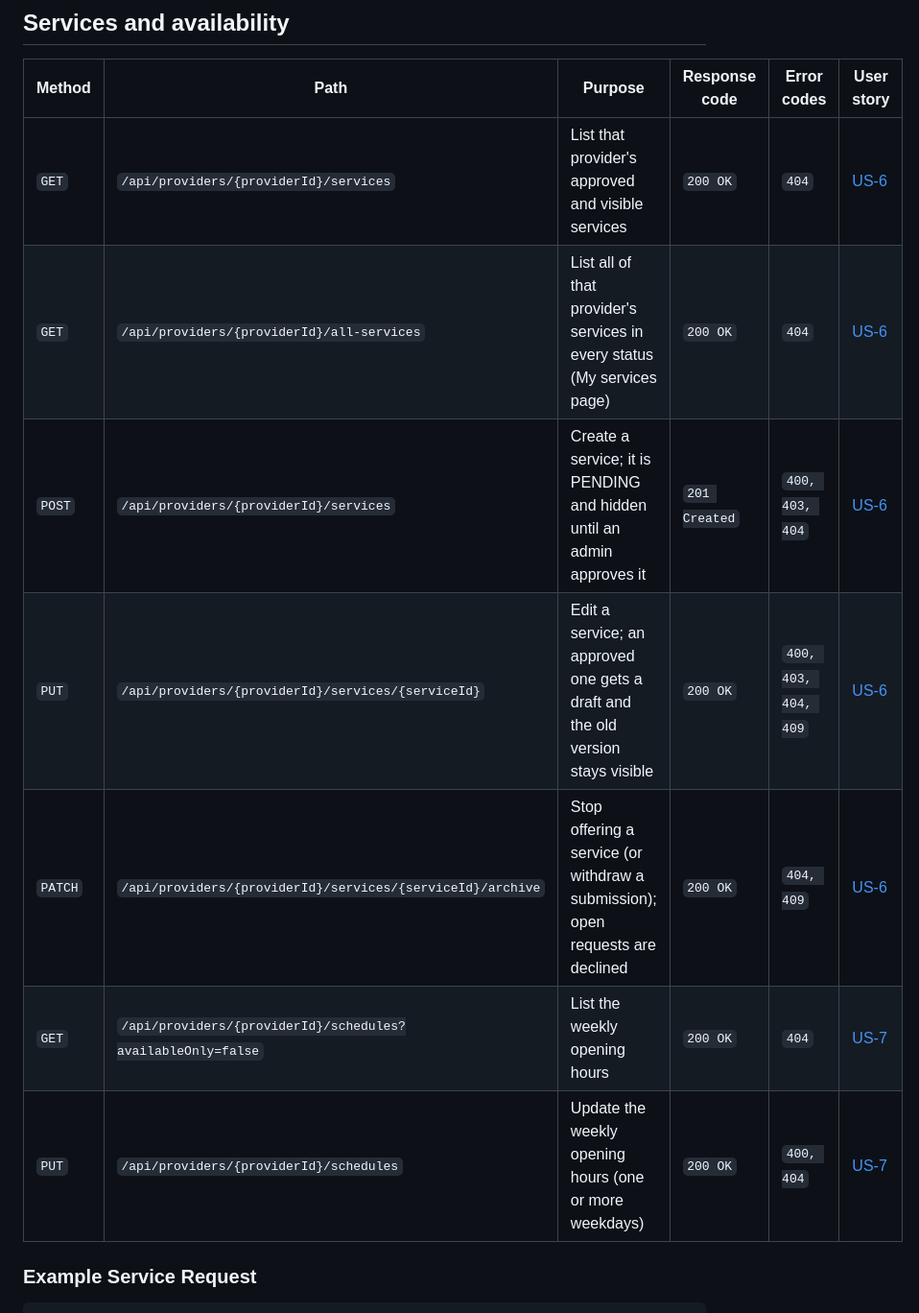
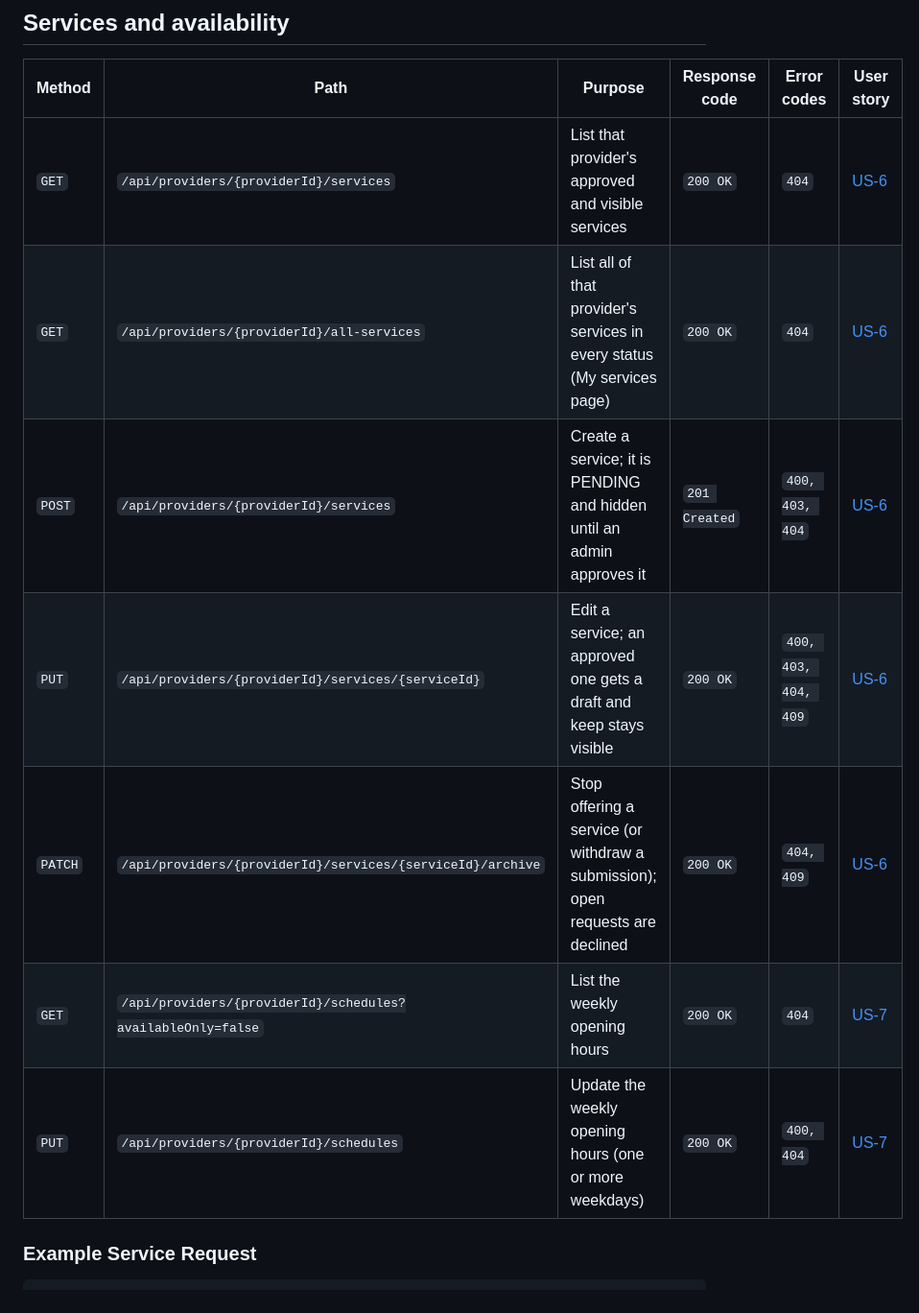
Before and after one commit to Marko-Ratkovic/f26-team17, a Markdown page: backend-api/README.md, the part around the change printed below. Shown: that part at 96% size. GitHub-like rendering.

```diff
--- a/backend-api/README.md
+++ b/backend-api/README.md
@@ -63,13 +88,13 @@ be exposed to untrusted clients until access control is added.
 
 | Method   | Path                                                     | Purpose                                                             | Response code    | Error codes | User story                          |
 | -------- | -------------------------------------------------------- | ------------------------------------------------------------------- | ---------------- | ----------- | ----------------------------------- |
-| `GET` | `/api/providers/{providerId}/services`                | List that provider's approved and visible services                               | `200 OK`  | `404`  | [US-6](../docs/GlowUpSRS.md#L130) |
-| `GET` | `/api/providers/{providerId}/all-services`                | List all of that provider's services in every status (My services page)        | `200 OK` | `404`  | [US-6](../docs/GlowUpSRS.md#L130) |
-| `POST` | `/api/providers/{providerId}/services`                | Create a service; it is PENDING and hidden until an admin approves it            | `201 Created` | `400, 403, 404`  | [US-6](../docs/GlowUpSRS.md#L130) |
-| `PUT`  | `/api/providers/{providerId}/services/{serviceId}`   | Edit a service; an approved one gets a draft and the old version stays visible  | `200 OK`      | `400, 403, 404, 409` | [US-6](../docs/GlowUpSRS.md#L138) |
-| `PATCH` | `/api/providers/{providerId}/services/{serviceId}/archive` | Stop offering a service (or withdraw a submission); open requests are declined | `200 OK` | `404, 409` | [US-6](../docs/GlowUpSRS.md#L143) |
-| `GET` | `/api/providers/{providerId}/schedules?availableOnly=false` | List the weekly opening hours                                         | `200 OK` | `404` | [US-7](../docs/GlowUpSRS.md#L152) |
-| `PUT` | `/api/providers/{providerId}/schedules`                | Update the weekly opening hours (one or more weekdays)                          | `200 OK` | `400, 404` | [US-7](../docs/GlowUpSRS.md#L152) |
+| `GET` | `/api/providers/{providerId}/services`                        | List that provider's approved and visible services                              | `200 OK`      | `404`  | [US-6](../docs/GlowUpSRS.md#L130) |
+| `GET` | `/api/providers/{providerId}/all-services`                    | List all of that provider's services in every status (My services page)         | `200 OK`      | `404`  | [US-6](../docs/GlowUpSRS.md#L130) |
+| `POST` | `/api/providers/{providerId}/services`                       | Create a service; it is PENDING and hidden until an admin approves it           | `201 Created` | `400, 403, 404`  | [US-6](../docs/GlowUpSRS.md#L130) |
+| `PUT`  | `/api/providers/{providerId}/services/{serviceId}`           | Edit a service; an approved one gets a draft and keep stays visible             | `200 OK`      | `400, 403, 404, 409` | [US-6](../docs/GlowUpSRS.md#L138) |
+| `PATCH` | `/api/providers/{providerId}/services/{serviceId}/archive`  | Stop offering a service (or withdraw a submission); open requests are declined  | `200 OK`      | `404, 409`| [US-6](../docs/GlowUpSRS.md#L143) |
+| `GET` | `/api/providers/{providerId}/schedules?availableOnly=false`   | List the weekly opening hours                                                   | `200 OK`      | `404`     | [US-7](../docs/GlowUpSRS.md#L152) |
+| `PUT` | `/api/providers/{providerId}/schedules`                       | Update the weekly opening hours (one or more weekdays)                          | `200 OK`      | `400, 404`| [US-7](../docs/GlowUpSRS.md#L152) |
 
 ### Example Service Request
 
```
Also changed, not shown: other parts of backend-api/README.md (+42 -9 lines), docs/uml-class.png (added).
